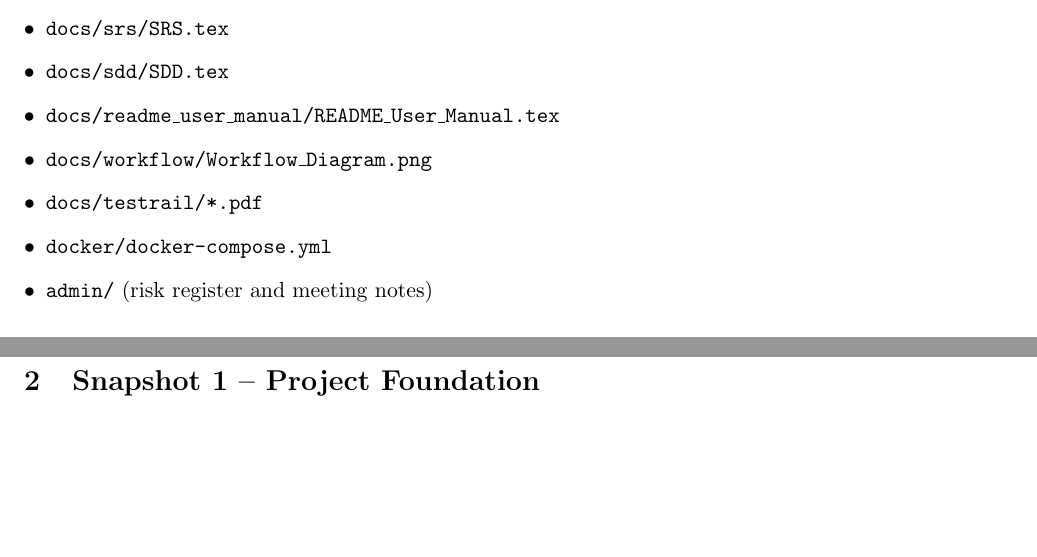
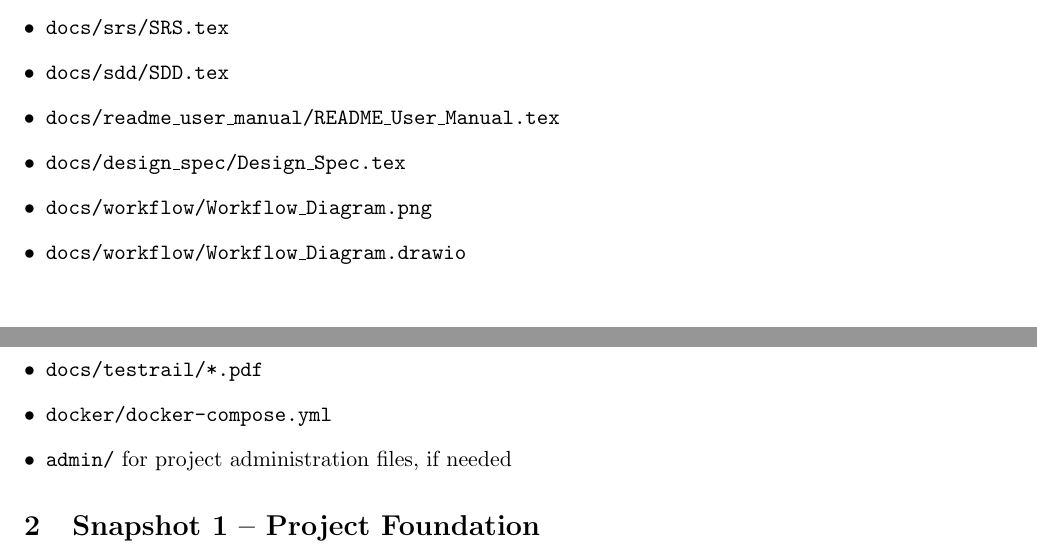
Before and after one commit to dar-ienn/CS3338-final-project, a LaTeX document (Final_Project/docs/Snapshot_Objectives/Snapshot_Objectives.tex): two parts of pages 2 and 3 of 6 before the commit and two parts of pages 2 and 3 of 7 after it, joined at a grey line, cut so that both start at the same text, the shorter picture padded with empty space. Compiled offline with pdfLaTeX.

Commit message:
docs: finalize repository for submission

```diff
--- a/Final_Project/docs/Snapshot_Objectives/Snapshot_Objectives.tex
+++ b/Final_Project/docs/Snapshot_Objectives/Snapshot_Objectives.tex
@@ -5,6 +5,7 @@
 \usepackage{hyperref}
 \usepackage{titlesec}
 \usepackage{xcolor}
+\usepackage{amssymb}
 
 \hypersetup{
   colorlinks=true,
@@ -18,7 +19,7 @@
 \author{
 Group 5 \\
 Erfan Mirzaee (Project Manager) \\
-James Barron, Elijah Rodriguez, Andrew, Darien Amador
+James Barron, Elijah Rodriguez, Andrew Banagas, Darien Amador
 }
 
 \date{\today}
@@ -65,15 +64,15 @@ The simulation is divided into four snapshots of approximately three simulated m
   \item \texttt{docs/srs/SRS.tex}
   \item \texttt{docs/sdd/SDD.tex}
   \item \texttt{docs/readme\_user\_manual/README\_User\_Manual.tex}
+  \item \texttt{docs/design\_spec/Design\_Spec.tex}
   \item \texttt{docs/workflow/Workflow\_Diagram.png}
+  \item \texttt{docs/workflow/Workflow\_Diagram.drawio}
   \item \texttt{docs/testrail/*.pdf}
   \item \texttt{docker/docker-compose.yml}
-  \item \texttt{admin/} (risk register and meeting notes)
+  \item \texttt{admin/} for project administration files, if needed
 \end{itemize}
 
-%==========================================================
 \section{Snapshot 1 -- Project Foundation}
-%==========================================================
 
 \textit{Simulated Months 1--3}
 
```
Also changed, not shown: README.md, Final_Project/docs/Snapshot_Objectives/Snapshot_Objectives.tex (10 more changed lines).
